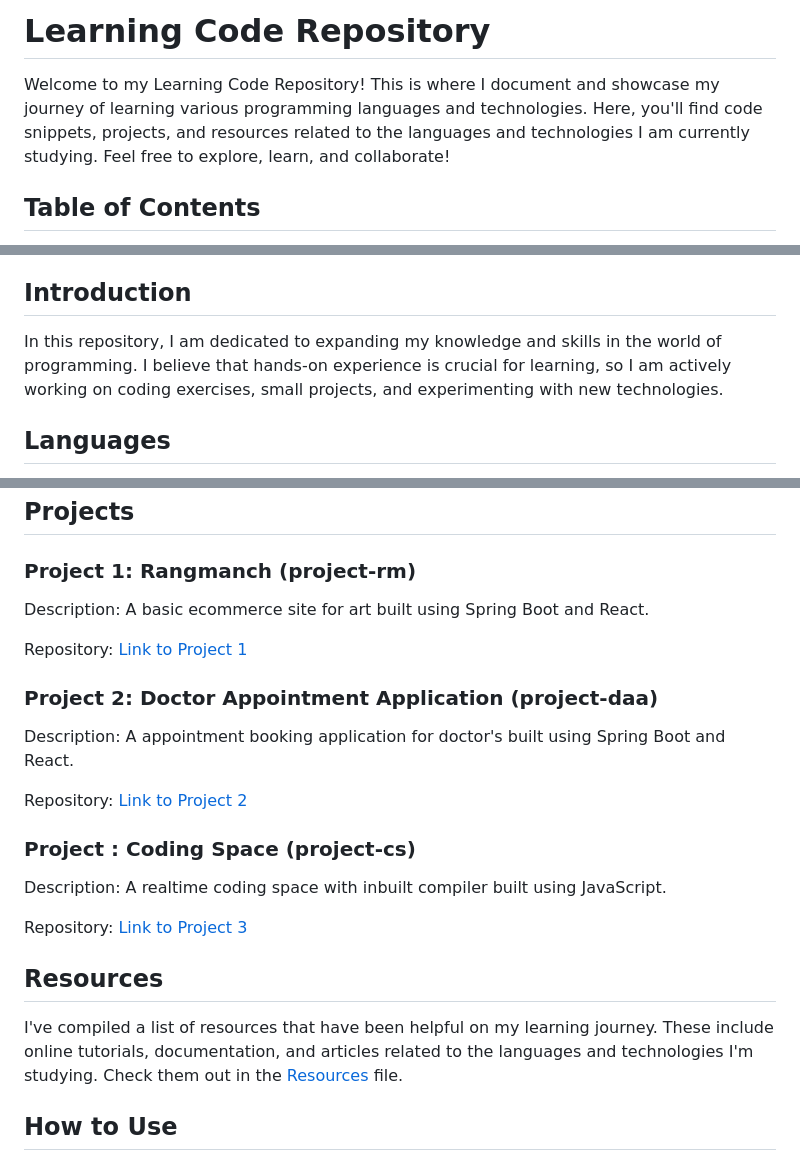
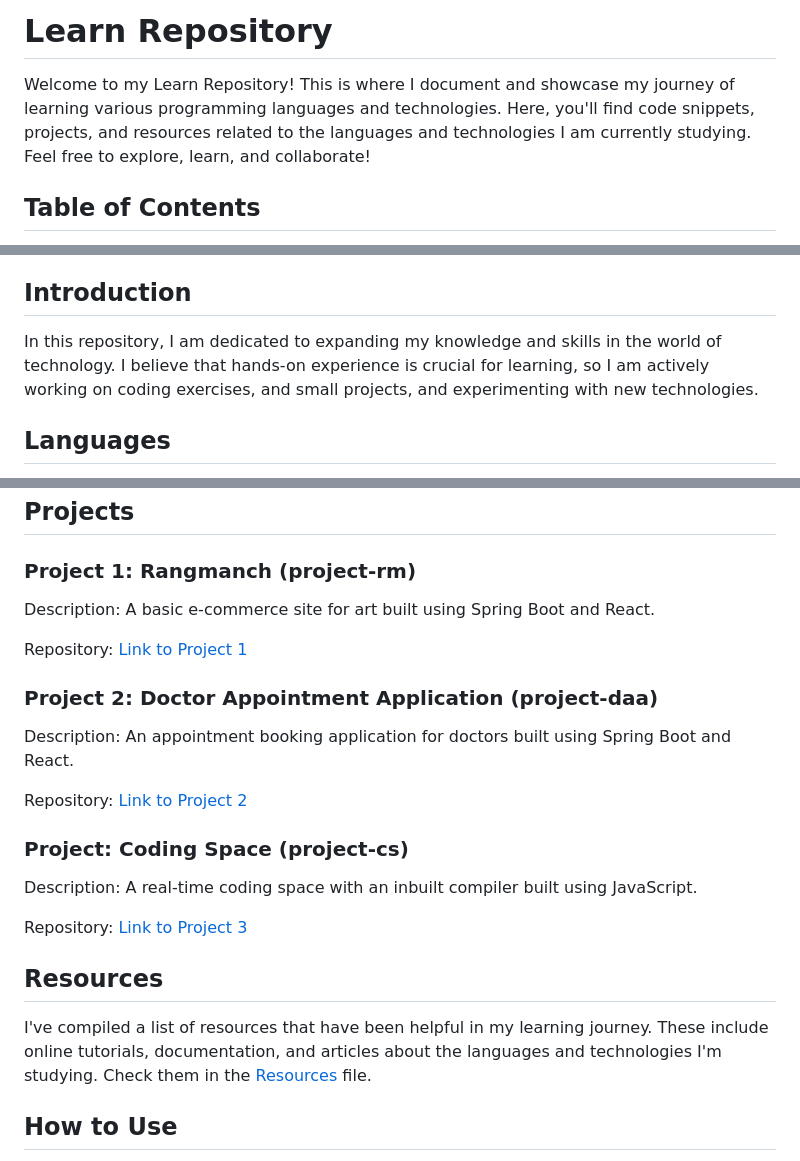
Before and after one commit to rahuldabgotra/learn, a Markdown page: README.md, 3 parts joined by grey strips. Drawn GitHub-style.

```diff
--- a/README.md
+++ b/README.md
@@ -1,6 +1,6 @@
-# Learning Code Repository
+# Learn Repository
 
-Welcome to my Learning Code Repository! This is where I document and showcase my journey of learning various programming languages and technologies. Here, you'll find code snippets, projects, and resources related to the languages and technologies I am currently studying. Feel free to explore, learn, and collaborate!
+Welcome to my Learn Repository! This is where I document and showcase my journey of learning various programming languages and technologies. Here, you'll find code snippets, projects, and resources related to the languages and technologies I am currently studying. Feel free to explore, learn, and collaborate!
 
 ## Table of Contents
 
@@ -15,7 +15,7 @@ Welcome to my Learning Code Repository! This is where I document and showcase my
 
 ## Introduction
 
-In this repository, I am dedicated to expanding my knowledge and skills in the world of programming. I believe that hands-on experience is crucial for learning, so I am actively working on coding exercises, small projects, and experimenting with new technologies.
+In this repository, I am dedicated to expanding my knowledge and skills in the world of technology. I believe that hands-on experience is crucial for learning, so I am actively working on coding exercises, and small projects, and experimenting with new technologies.
 
 ## Languages
 
@@ -38,31 +38,31 @@ In this section, I'm diving into various technologies and tools, including:
 
 ### Project 1: Rangmanch (project-rm)
 
-Description: A basic ecommerce site for art built using Spring Boot and React.
+Description: A basic e-commerce site for art built using Spring Boot and React.
 
 Repository: [Link to Project 1](https://github.com/rahuldabgotra/project-rm)
 
 ### Project 2: Doctor Appointment Application (project-daa)
 
-Description: A appointment booking application for doctor's built using Spring Boot and React.
+Description: An appointment booking application for doctors built using Spring Boot and React.
 
 Repository: [Link to Project 2](https://github.com/rahuldabgotra/project-daa)
 
-### Project : Coding Space (project-cs)
+### Project: Coding Space (project-cs)
 
-Description: A realtime coding space with inbuilt compiler built using JavaScript.
+Description: A real-time coding space with an inbuilt compiler built using JavaScript.
 
 Repository: [Link to Project 3](https://github.com/rahuldabgotra/project-cs)
 
 
-<!-- ### Project : Name (repo name)
+<!-- ### Project: Name (repo name)
 Description: details.
 Repository: [Link to Project 0](https://github.com/rahuldabgotra/project 0) -->
 
 
 ## Resources
 
-I've compiled a list of resources that have been helpful on my learning journey. These include online tutorials, documentation, and articles related to the languages and technologies I'm studying. Check them out in the [Resources](resources.md) file.
+I've compiled a list of resources that have been helpful in my learning journey. These include online tutorials, documentation, and articles about the languages and technologies I'm studying. Check them in the [Resources](resources.md) file.
 
 ## How to Use
 
```
Also changed, not shown: other parts of README.md (+1 -1 lines).
